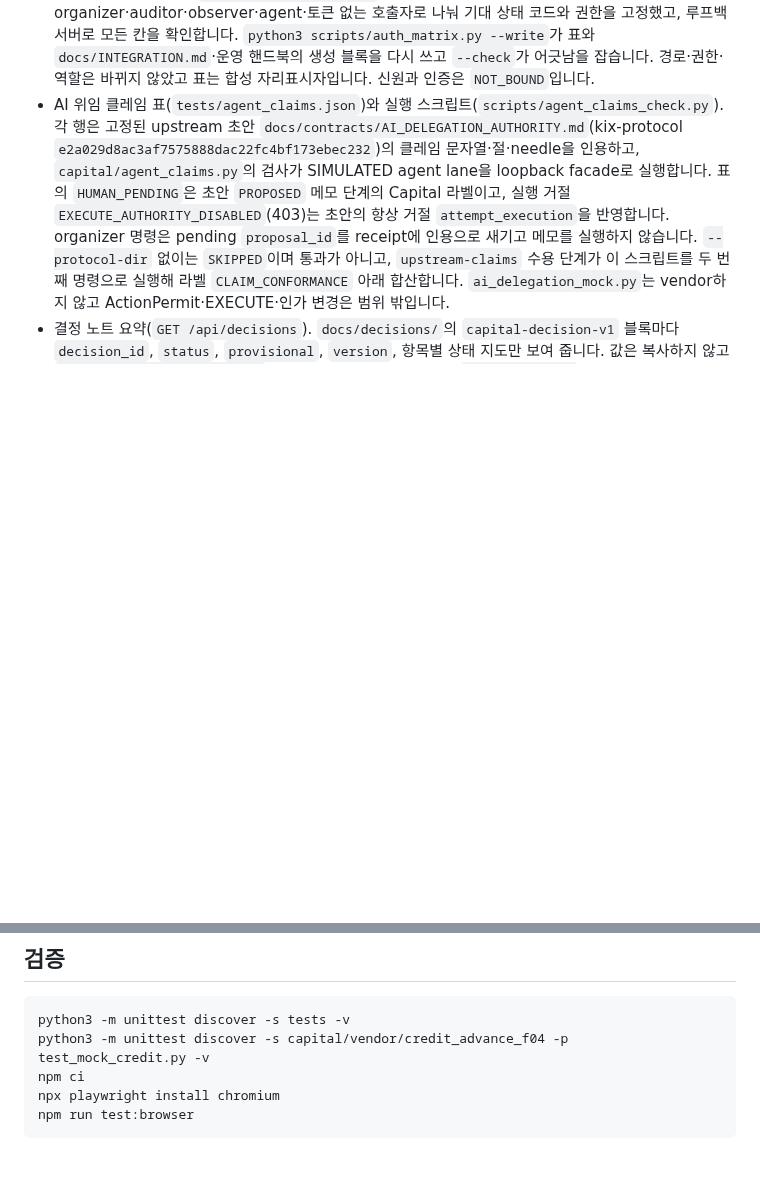
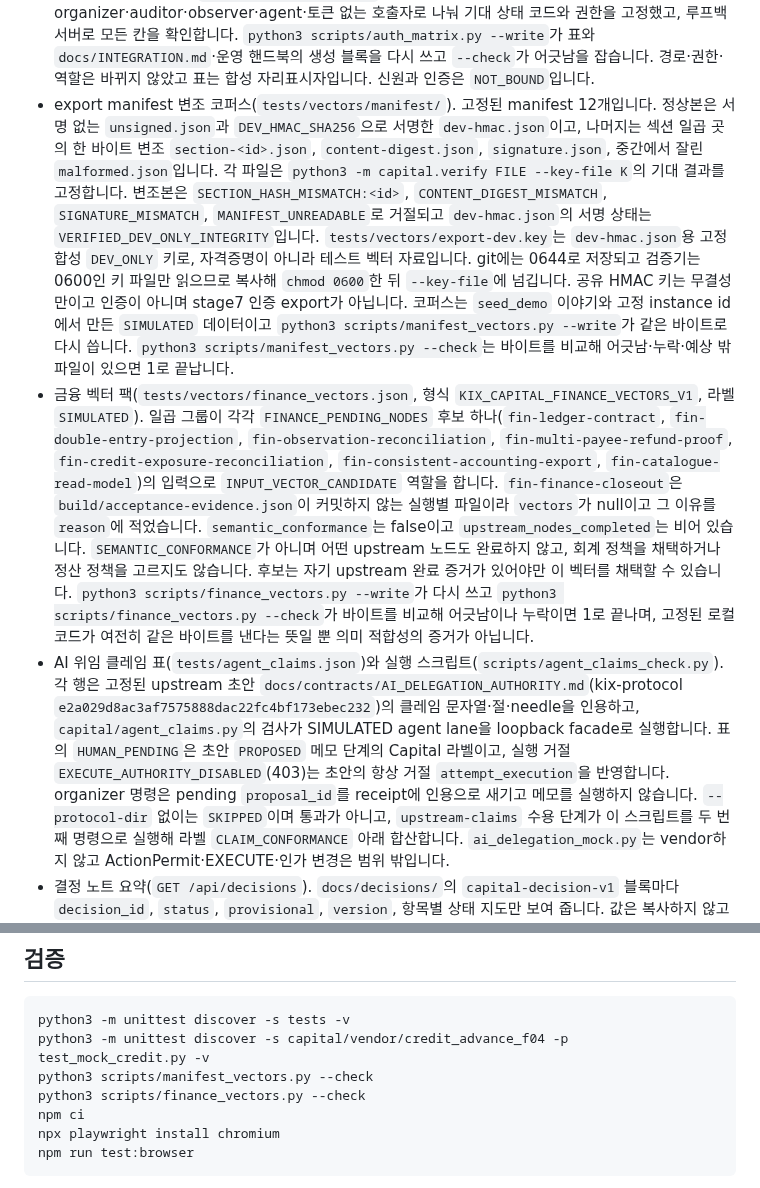
Before and after one commit to SUNBURN-Golden/KIX-CAPITAL, a Markdown page: README.md, 2 parts joined by grey strips. Drawn GitHub-style; blank space fills up the shorter version.

Commit message:
audit40-fix2: Audit@40 fix 2: README omits the manifest tamper corpus and the finance
Build: Sonnet 5.5 xhigh via Claude CLI subscription (modelUsage claude-sonnet-5-5); design: Devin swe-2 dangerous (DEVIN_ONLY)

````diff
--- a/README.md
+++ b/README.md
@@ -50,6 +50,8 @@ python3 scripts/smoke_release.py dist/capital-0.1.0.pyz
 - 원본 목 정산 조회·노출·현금·회수 의무는 서로 다른 의미입니다. 합계를 실제 은행 잔액으로 표시하지 않습니다.
 - 로컬 인가 경계: 합성 역할 organizer/auditor/observer는 `POST /api/session`으로 자기선택되고 역할별 루프백 토큰에 묶입니다. 이것은 인증이 아닙니다. 계정·비밀번호·실명 신원은 없습니다. observer는 export와 projection을 읽지 못하고 auditor는 읽을 수 있습니다. `agent`는 화면 밖 SIMULATED QUERY/PROPOSE 레인입니다. 제안은 HUMAN_PENDING이고 effects_executed는 false입니다. 실제 IdP·KYC·자격증명·AgentGrant/ActionPermit은 NOT_BOUND입니다.
 - 경로별·역할별 인가 표(`tests/auth_matrix.json`). 등록된 모든 경로를 organizer·auditor·observer·agent·토큰 없는 호출자로 나눠 기대 상태 코드와 권한을 고정했고, 루프백 서버로 모든 칸을 확인합니다. `python3 scripts/auth_matrix.py --write`가 표와 `docs/INTEGRATION.md`·운영 핸드북의 생성 블록을 다시 쓰고 `--check`가 어긋남을 잡습니다. 경로·권한·역할은 바뀌지 않았고 표는 합성 자리표시자입니다. 신원과 인증은 `NOT_BOUND`입니다.
+- export manifest 변조 코퍼스(`tests/vectors/manifest/`). 고정된 manifest 12개입니다. 정상본은 서명 없는 `unsigned.json`과 `DEV_HMAC_SHA256`으로 서명한 `dev-hmac.json`이고, 나머지는 섹션 일곱 곳의 한 바이트 변조 `section-<id>.json`, `content-digest.json`, `signature.json`, 중간에서 잘린 `malformed.json`입니다. 각 파일은 `python3 -m capital.verify FILE --key-file K`의 기대 결과를 고정합니다. 변조본은 `SECTION_HASH_MISMATCH:<id>`, `CONTENT_DIGEST_MISMATCH`, `SIGNATURE_MISMATCH`, `MANIFEST_UNREADABLE`로 거절되고 `dev-hmac.json`의 서명 상태는 `VERIFIED_DEV_ONLY_INTEGRITY`입니다. `tests/vectors/export-dev.key`는 `dev-hmac.json`용 고정 합성 `DEV_ONLY` 키로, 자격증명이 아니라 테스트 벡터 자료입니다. git에는 0644로 저장되고 검증기는 0600인 키 파일만 읽으므로 복사해 `chmod 0600`한 뒤 `--key-file`에 넘깁니다. 공유 HMAC 키는 무결성만이고 인증이 아니며 stage7 인증 export가 아닙니다. 코퍼스는 `seed_demo` 이야기와 고정 instance id에서 만든 `SIMULATED` 데이터이고 `python3 scripts/manifest_vectors.py --write`가 같은 바이트로 다시 씁니다. `python3 scripts/manifest_vectors.py --check`는 바이트를 비교해 어긋남·누락·예상 밖 파일이 있으면 1로 끝납니다.
+- 금융 벡터 팩(`tests/vectors/finance_vectors.json`, 형식 `KIX_CAPITAL_FINANCE_VECTORS_V1`, 라벨 `SIMULATED`). 일곱 그룹이 각각 `FINANCE_PENDING_NODES` 후보 하나(`fin-ledger-contract`, `fin-double-entry-projection`, `fin-observation-reconciliation`, `fin-multi-payee-refund-proof`, `fin-credit-exposure-reconciliation`, `fin-consistent-accounting-export`, `fin-catalogue-read-model`)의 입력으로 `INPUT_VECTOR_CANDIDATE` 역할을 합니다. `fin-finance-closeout`은 `build/acceptance-evidence.json`이 커밋하지 않는 실행별 파일이라 `vectors`가 null이고 그 이유를 `reason`에 적었습니다. `semantic_conformance`는 false이고 `upstream_nodes_completed`는 비어 있습니다. `SEMANTIC_CONFORMANCE`가 아니며 어떤 upstream 노드도 완료하지 않고, 회계 정책을 채택하거나 정산 정책을 고르지도 않습니다. 후보는 자기 upstream 완료 증거가 있어야만 이 벡터를 채택할 수 있습니다. `python3 scripts/finance_vectors.py --write`가 다시 쓰고 `python3 scripts/finance_vectors.py --check`가 바이트를 비교해 어긋남이나 누락이면 1로 끝나며, 고정된 로컬 코드가 여전히 같은 바이트를 낸다는 뜻일 뿐 의미 적합성의 증거가 아닙니다.
 - AI 위임 클레임 표(`tests/agent_claims.json`)와 실행 스크립트(`scripts/agent_claims_check.py`). 각 행은 고정된 upstream 초안 `docs/contracts/AI_DELEGATION_AUTHORITY.md`(kix-protocol `e2a029d8ac3af7575888dac22fc4bf173ebec232`)의 클레임 문자열·절·needle을 인용하고, `capital/agent_claims.py`의 검사가 SIMULATED agent lane을 loopback facade로 실행합니다. 표의 `HUMAN_PENDING`은 초안 `PROPOSED` 메모 단계의 Capital 라벨이고, 실행 거절 `EXECUTE_AUTHORITY_DISABLED`(403)는 초안의 항상 거절 `attempt_execution`을 반영합니다. organizer 명령은 pending `proposal_id`를 receipt에 인용으로 새기고 메모를 실행하지 않습니다. `--protocol-dir` 없이는 `SKIPPED`이며 통과가 아니고, `upstream-claims` 수용 단계가 이 스크립트를 두 번째 명령으로 실행해 라벨 `CLAIM_CONFORMANCE` 아래 합산합니다. `ai_delegation_mock.py`는 vendor하지 않고 ActionPermit·EXECUTE·인가 변경은 범위 밖입니다.
 - 결정 노트 요약(`GET /api/decisions`). `docs/decisions/`의 `capital-decision-v1` 블록마다 `decision_id`, `status`, `provisional`, `version`, 항목별 상태 지도만 보여 줍니다. 값은 복사하지 않고 `scripts/decision_ledger.py`와 같은 파서를 씁니다. 권한은 `reference:read`이며 agent는 거절됩니다. `docs/`가 없는 `.pyz`에서는 `NOT_BOUND`와 reason만 돌려줍니다. 채택이 아니라 노트가 말하는 것의 요약입니다.
 - 프로세스 로컬 관측(`GET /api/metrics`, `GET /api/health`). 카운터, 고정 밀리초 지연 버킷, uptime, 작업공간 상태만 보여 준다. 라벨은 `SIMULATED` / `LOCAL_OBSERVABILITY`이고 exporter, tracing, alerting, network sink는 `NOT_BOUND`다. `--event-log FILE`은 크기 제한 JSONL이며 본문과 토큰을 쓰지 않는다. 카운터는 fingerprint와 `state_digest`에 들어가지 않고 프로세스가 끝나면 사라진다. 정확성, 내구성, 실자금의 증거가 아니다.
@@ -63,6 +65,8 @@ python3 scripts/smoke_release.py dist/capital-0.1.0.pyz
 ```sh
 python3 -m unittest discover -s tests -v
 python3 -m unittest discover -s capital/vendor/credit_advance_f04 -p test_mock_credit.py -v
+python3 scripts/manifest_vectors.py --check
+python3 scripts/finance_vectors.py --check
 npm ci
 npx playwright install chromium
 npm run test:browser
````
Also changed, not shown: docs/CAPITAL_REQUIREMENTS_KO.md (+1 -1 lines).
